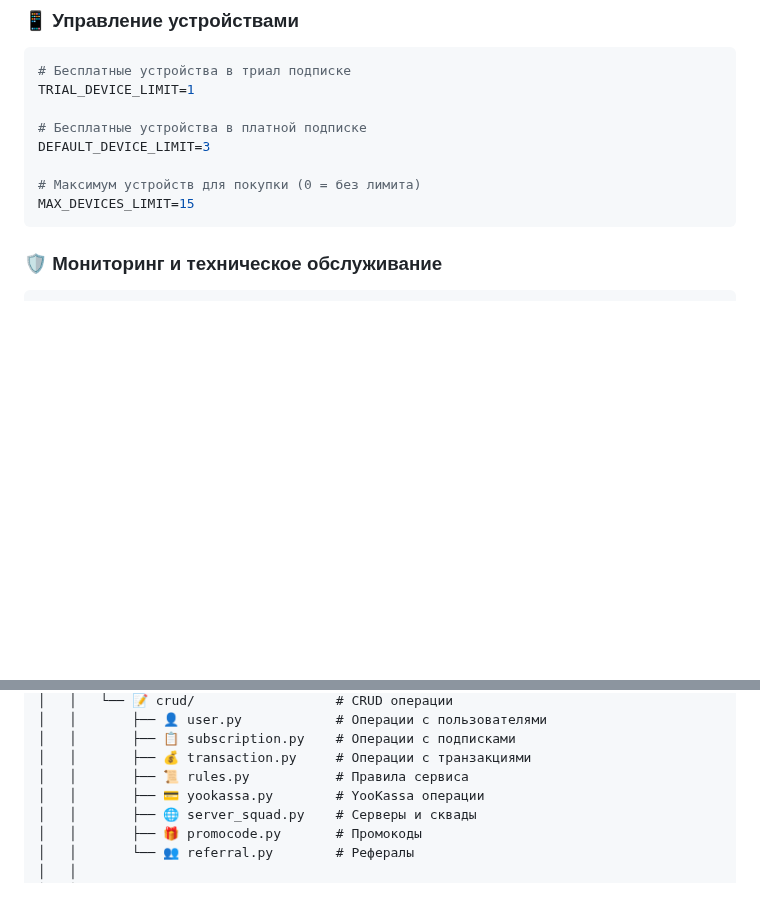
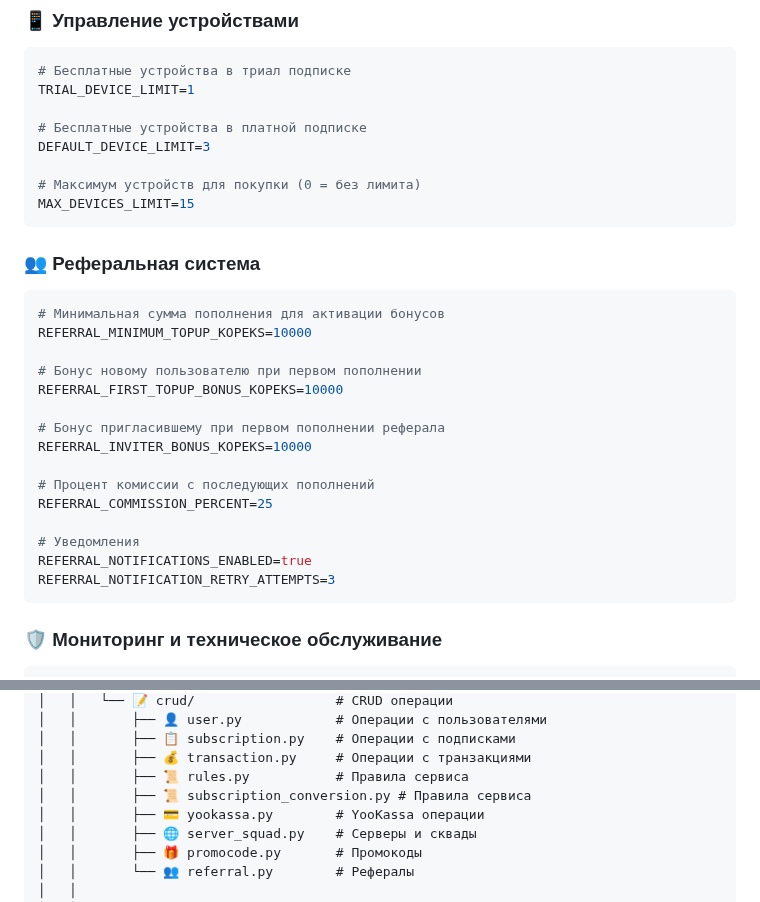
Before and after one commit to AllonKelevra/Nexus-Thread-back, a Markdown page: README.md, 2 parts joined by grey strips. Rendered like a GitHub page; blank space fills up the shorter version.

````diff
--- a/README.md
+++ b/README.md
@@ -165,6 +165,26 @@ DEFAULT_DEVICE_LIMIT=3
 
 # Максимум устройств для покупки (0 = без лимита)
 MAX_DEVICES_LIMIT=15
+```
+
+### 👥 Реферальная система
+
+```env
+# Минимальная сумма пополнения для активации бонусов
+REFERRAL_MINIMUM_TOPUP_KOPEKS=10000
+
+# Бонус новому пользователю при первом пополнении
+REFERRAL_FIRST_TOPUP_BONUS_KOPEKS=10000
+
+# Бонус пригласившему при первом пополнении реферала
+REFERRAL_INVITER_BONUS_KOPEKS=10000
+
+# Процент комиссии с последующих пополнений
+REFERRAL_COMMISSION_PERCENT=25
+
+# Уведомления
+REFERRAL_NOTIFICATIONS_ENABLED=true
+REFERRAL_NOTIFICATION_RETRY_ATTEMPTS=3
 ```
 
 ### 🛡️ Мониторинг и техническое обслуживание
@@ -671,6 +725,7 @@ bedolaga_bot/
 │   │       ├── 📋 subscription.py    # Операции с подписками
 │   │       ├── 💰 transaction.py     # Операции с транзакциями
 │   │       ├── 📜 rules.py           # Правила сервиса
+│   │       ├── 📜 subscription_conversion.py # Правила сервиса
 │   │       ├── 💳 yookassa.py        # YooKassa операции
 │   │       ├── 🌐 server_squad.py    # Серверы и сквады
 │   │       ├── 🎁 promocode.py       # Промокоды
````
Also changed, not shown: other parts of README.md (+49 -2 lines).
